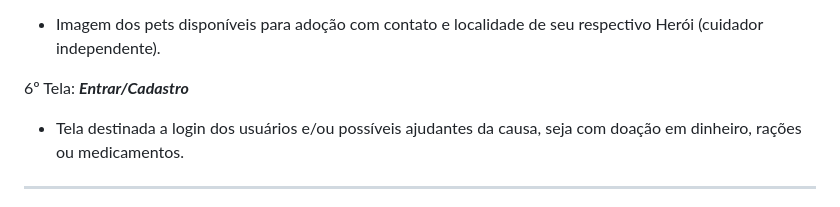
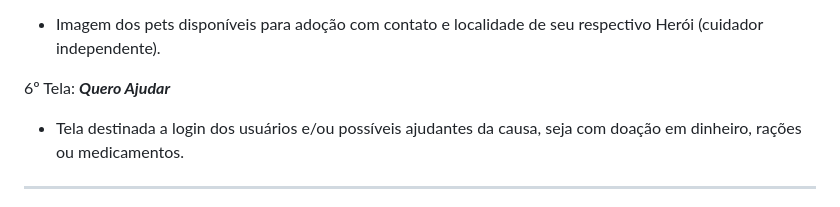
Before and after one commit to Giuliano-Sampaio/projeto_pethero, a Markdown page: README.md, the part around the change. GitHub-like rendering.

Commit message:
mudança no nome da tela 6

```diff
--- a/README.md
+++ b/README.md
@@ -57,7 +57,7 @@ A PetHero vem com a missão de conectar pessoas voluntarias com a causa animal a
 
  * Imagem dos pets disponíveis para adoção com contato e localidade de seu respectivo Herói (cuidador independente).
 
- 6º Tela: ***Entrar/Cadastro***
+ 6º Tela: ***Quero Ajudar***
 
  * Tela destinada a login dos usuários e/ou possíveis ajudantes da causa, seja com doação em dinheiro, rações ou medicamentos.
 
```
